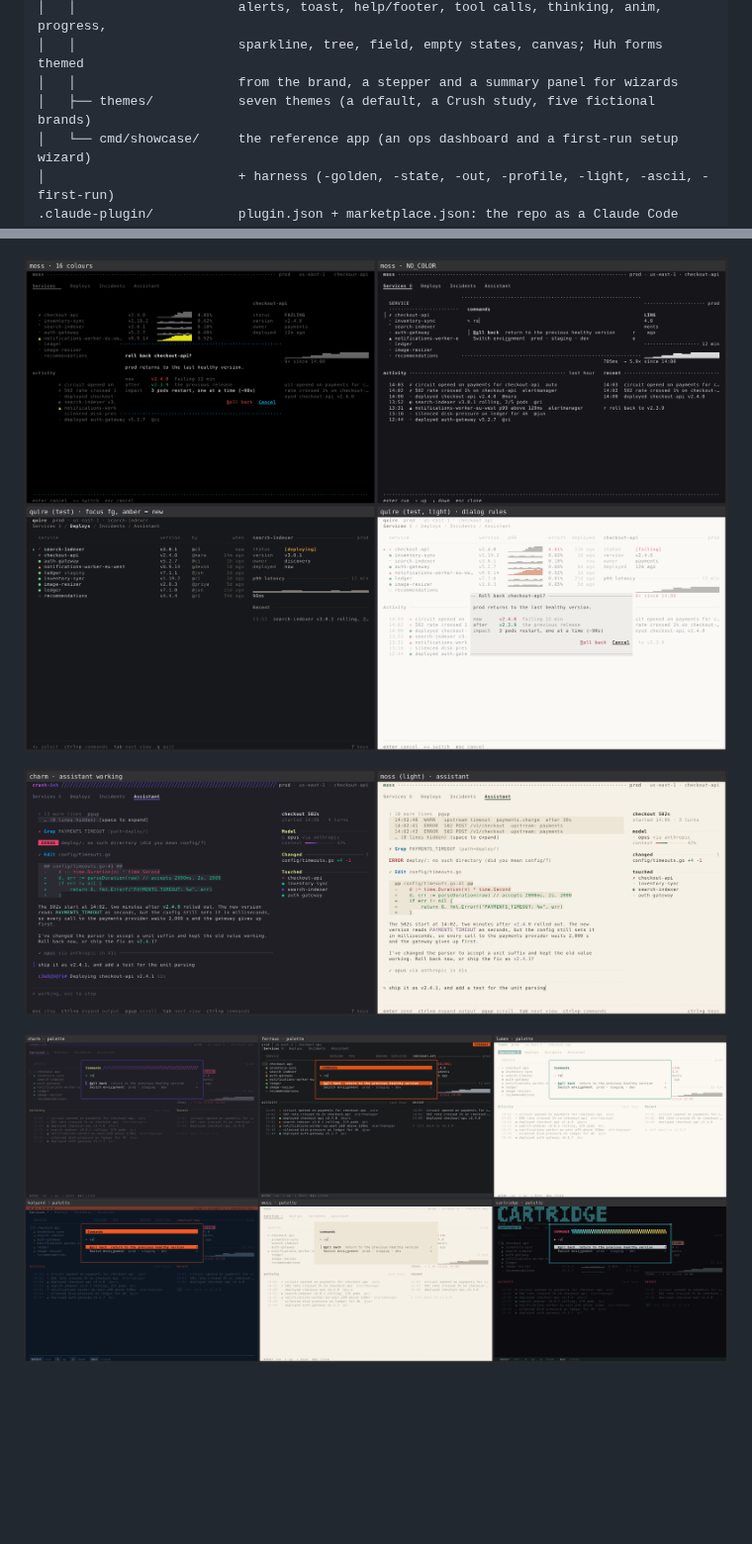
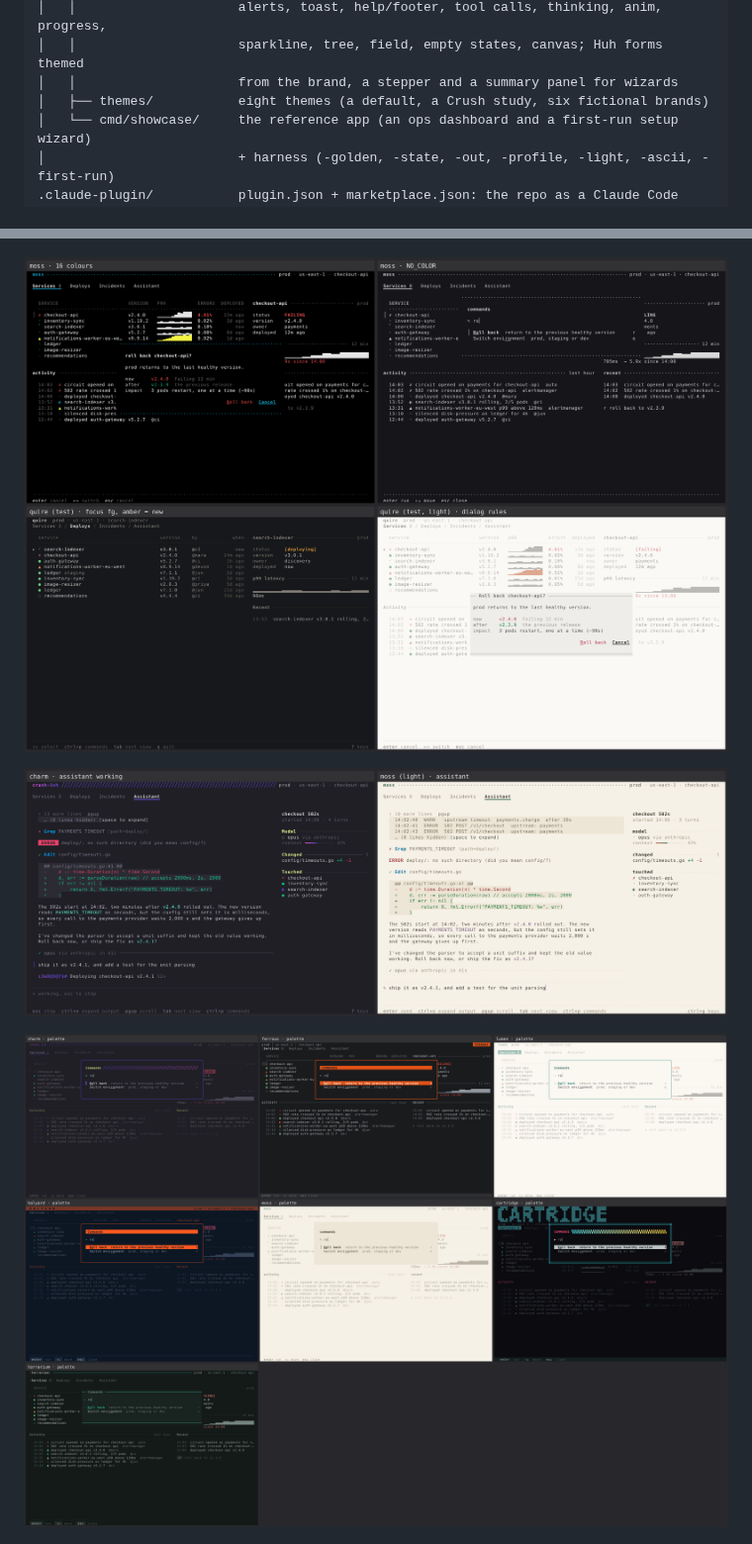
Before and after one commit to jrschumacher/pearl-tui, a Markdown page: README.md, 2 parts joined by grey strips. Shown at 99% size. Rendered like a GitHub page; pictures changed too: docs/images/gallery-palette.png, docs/images/gallery-reduced.png; blank space fills up the shorter version.

```diff
--- a/README.md
+++ b/README.md
@@ -116,7 +116,7 @@ skills/bubbletea-tui/
 │   │                     alerts, toast, help/footer, tool calls, thinking, anim, progress,
 │   │                     sparkline, tree, field, empty states, canvas; Huh forms themed
 │   │                     from the brand, a stepper and a summary panel for wizards
-│   ├── themes/           seven themes (a default, a Crush study, five fictional brands)
+│   ├── themes/           eight themes (a default, a Crush study, six fictional brands)
 │   └── cmd/showcase/     the reference app (an ops dashboard and a first-run setup wizard)
 │                         + harness (-golden, -state, -out, -profile, -light, -ascii, -first-run)
 .claude-plugin/           plugin.json + marketplace.json: the repo as a Claude Code plugin
```
Also changed, not shown: other parts of README.md (+5 -5 lines), docs/images/gallery-modes.png, docs/images/gallery-services.png, 5 other files.
